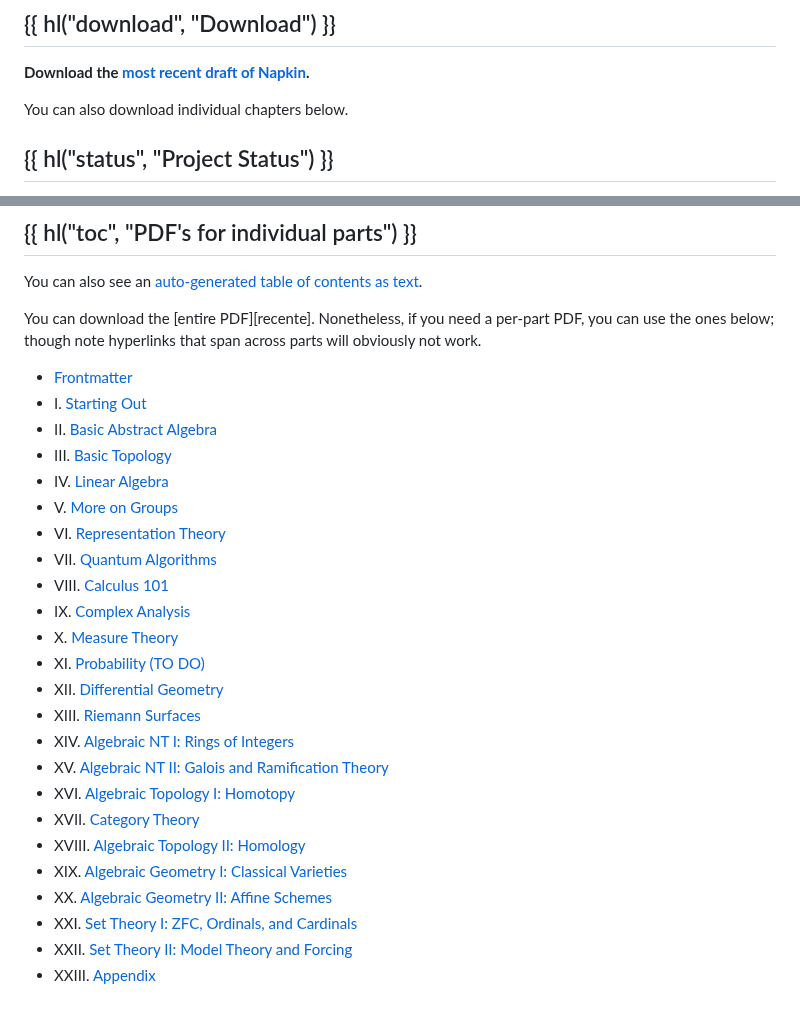
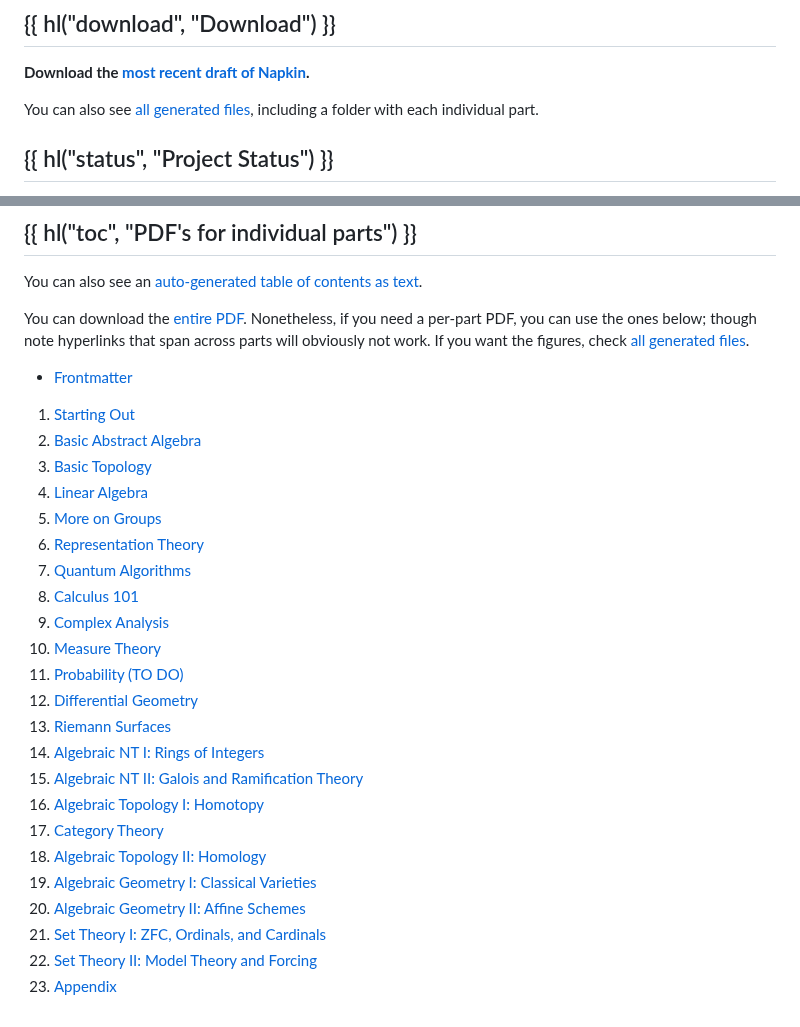
Before and after one commit to vEnhance/web.evanchen.cc, a Markdown page: input/napkin.md, 2 parts joined by grey strips. GitHub-like rendering.

Commit message:
feat(napkin): Cleanup

```diff
--- a/input/napkin.md
+++ b/input/napkin.md
@@ -16,7 +16,8 @@ description: Description of Napkin project, a free book covering all sorts of hi
 
 **Download the [most recent draft of Napkin][recent].**
 
-You can also download individual chapters below.
+You can also see [all generated files][all],
+including a folder with each individual part.
 
 ## {{ hl("status", "Project Status") }}
 
@@ -60,34 +61,36 @@ This project has evolved to more than just forty hours.
 
 You can also see an [auto-generated table of contents as text][toc].
 
-You can download the [entire PDF][recente].
+You can download the [entire PDF][recent].
 Nonetheless, if you need a per-part PDF, you can use the ones below;
 though note hyperlinks that span across parts will obviously not work.
+If you want the figures, check [all generated files][all].
 
 - [Frontmatter](https://venhance.github.io/napkin/Parts/part-00-napkin-frontmatter.pdf)
-- I. [Starting Out](https://venhance.github.io/napkin/Parts/part-01-napkin-starting-out.pdf)
-- II. [Basic Abstract Algebra](https://venhance.github.io/napkin/Parts/part-02-napkin-basic-abstract-algebra.pdf)
-- III. [Basic Topology](https://venhance.github.io/napkin/Parts/part-03-napkin-basic-topology.pdf)
-- IV. [Linear Algebra](https://venhance.github.io/napkin/Parts/part-04-napkin-linear-algebra.pdf)
-- V. [More on Groups](https://venhance.github.io/napkin/Parts/part-05-napkin-more-on-groups.pdf)
-- VI. [Representation Theory](https://venhance.github.io/napkin/Parts/part-06-napkin-representation-theory.pdf)
-- VII. [Quantum Algorithms](https://venhance.github.io/napkin/Parts/part-07-napkin-quantum-algorithms.pdf)
-- VIII. [Calculus 101](https://venhance.github.io/napkin/Parts/part-08-napkin-calculus-101.pdf)
-- IX. [Complex Analysis](https://venhance.github.io/napkin/Parts/part-09-napkin-complex-analysis.pdf)
-- X. [Measure Theory](https://venhance.github.io/napkin/Parts/part-10-napkin-measure-theory.pdf)
-- XI. [Probability (TO DO)](https://venhance.github.io/napkin/Parts/part-11-napkin-probability-to-do.pdf)
-- XII. [Differential Geometry](https://venhance.github.io/napkin/Parts/part-12-napkin-differential-geometry.pdf)
-- XIII. [Riemann Surfaces](https://venhance.github.io/napkin/Parts/part-13-napkin-riemann-surfaces.pdf)
-- XIV. [Algebraic NT I: Rings of Integers](https://venhance.github.io/napkin/Parts/part-14-napkin-algebraic-nt-i.pdf)
-- XV. [Algebraic NT II: Galois and Ramification Theory](https://venhance.github.io/napkin/Parts/part-15-napkin-algebraic-nt-ii.pdf)
-- XVI. [Algebraic Topology I: Homotopy](https://venhance.github.io/napkin/Parts/part-16-napkin-algebraic-topology-i.pdf)
-- XVII. [Category Theory](https://venhance.github.io/napkin/Parts/part-17-napkin-category-theory.pdf)
-- XVIII. [Algebraic Topology II: Homology](https://venhance.github.io/napkin/Parts/part-18-napkin-algebraic-topology-ii.pdf)
-- XIX. [Algebraic Geometry I: Classical Varieties](https://venhance.github.io/napkin/Parts/part-19-napkin-algebraic-geometry-i.pdf)
-- XX. [Algebraic Geometry II: Affine Schemes](https://venhance.github.io/napkin/Parts/part-20-napkin-algebraic-geometry-ii.pdf)
-- XXI. [Set Theory I: ZFC, Ordinals, and Cardinals](https://venhance.github.io/napkin/Parts/part-21-napkin-set-theory-i.pdf)
-- XXII. [Set Theory II: Model Theory and Forcing](https://venhance.github.io/napkin/Parts/part-22-napkin-set-theory-ii.pdf)
-- XXIII. [Appendix](https://venhance.github.io/napkin/Parts/part-23-napkin-appendix.pdf)
+
+1. [Starting Out](https://venhance.github.io/napkin/Parts/part-01-napkin-starting-out.pdf)
+2. [Basic Abstract Algebra](https://venhance.github.io/napkin/Parts/part-02-napkin-basic-abstract-algebra.pdf)
+3. [Basic Topology](https://venhance.github.io/napkin/Parts/part-03-napkin-basic-topology.pdf)
+4. [Linear Algebra](https://venhance.github.io/napkin/Parts/part-04-napkin-linear-algebra.pdf)
+5. [More on Groups](https://venhance.github.io/napkin/Parts/part-05-napkin-more-on-groups.pdf)
+6. [Representation Theory](https://venhance.github.io/napkin/Parts/part-06-napkin-representation-theory.pdf)
+7. [Quantum Algorithms](https://venhance.github.io/napkin/Parts/part-07-napkin-quantum-algorithms.pdf)
+8. [Calculus 101](https://venhance.github.io/napkin/Parts/part-08-napkin-calculus-101.pdf)
+9. [Complex Analysis](https://venhance.github.io/napkin/Parts/part-09-napkin-complex-analysis.pdf)
+10. [Measure Theory](https://venhance.github.io/napkin/Parts/part-10-napkin-measure-theory.pdf)
+11. [Probability (TO DO)](https://venhance.github.io/napkin/Parts/part-11-napkin-probability-to-do.pdf)
+12. [Differential Geometry](https://venhance.github.io/napkin/Parts/part-12-napkin-differential-geometry.pdf)
+13. [Riemann Surfaces](https://venhance.github.io/napkin/Parts/part-13-napkin-riemann-surfaces.pdf)
+14. [Algebraic NT I: Rings of Integers](https://venhance.github.io/napkin/Parts/part-14-napkin-algebraic-nt-i.pdf)
+15. [Algebraic NT II: Galois and Ramification Theory](https://venhance.github.io/napkin/Parts/part-15-napkin-algebraic-nt-ii.pdf)
+16. [Algebraic Topology I: Homotopy](https://venhance.github.io/napkin/Parts/part-16-napkin-algebraic-topology-i.pdf)
+17. [Category Theory](https://venhance.github.io/napkin/Parts/part-17-napkin-category-theory.pdf)
+18. [Algebraic Topology II: Homology](https://venhance.github.io/napkin/Parts/part-18-napkin-algebraic-topology-ii.pdf)
+19. [Algebraic Geometry I: Classical Varieties](https://venhance.github.io/napkin/Parts/part-19-napkin-algebraic-geometry-i.pdf)
+20. [Algebraic Geometry II: Affine Schemes](https://venhance.github.io/napkin/Parts/part-20-napkin-algebraic-geometry-ii.pdf)
+21. [Set Theory I: ZFC, Ordinals, and Cardinals](https://venhance.github.io/napkin/Parts/part-21-napkin-set-theory-i.pdf)
+22. [Set Theory II: Model Theory and Forcing](https://venhance.github.io/napkin/Parts/part-22-napkin-set-theory-ii.pdf)
+23. [Appendix](https://venhance.github.io/napkin/Parts/part-23-napkin-appendix.pdf)
 
 [recent]: https://venhance.github.io/napkin/Napkin.pdf
 [toc]: https://venhance.github.io/napkin/toc.txt
```
Also changed, not shown: other parts of input/napkin.md (+2 -1 lines).
